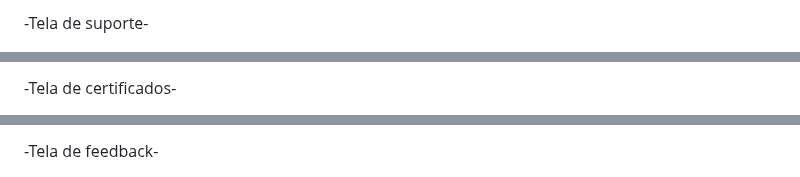
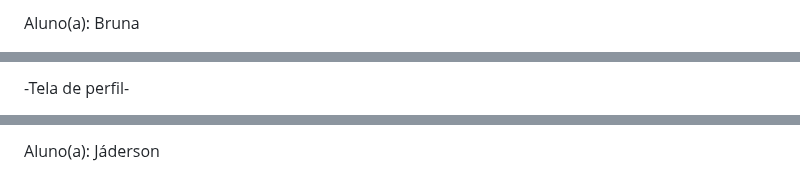
Before and after one commit to ICEI-PUCMinas-PSG-SI-TI/psg-ads-2024-01-tiaw-1854100-grupo-5-brainsforge, a Markdown page: docs/relatorio/Relatorio Tecnico - TEMPLATE.md, 3 parts joined by grey strips. GitHub-like rendering.

Commit message:
Update wireframes - TEMPLATE.md

```diff
--- a/docs/relatorio/Relatorio Tecnico - TEMPLATE.md
+++ b/docs/relatorio/Relatorio Tecnico - TEMPLATE.md
@@ -130,3 +138,3 @@ A tabela que segue apresenta os requisitos funcionais e não-funcionais do proje
 
--Tela de suporte-
+Aluno(a): Bruna
 
@@ -134,3 +142,3 @@ A tabela que segue apresenta os requisitos funcionais e não-funcionais do proje
 
--Tela de certificados-
+-Tela de perfil-
 
@@ -142,3 +150,3 @@ A tabela que segue apresenta os requisitos funcionais e não-funcionais do proje
 
--Tela de feedback-
+Aluno(a): Jáderson
 
```
Also changed, not shown: other parts of docs/relatorio/Relatorio Tecnico - TEMPLATE.md (+20 -17 lines).
